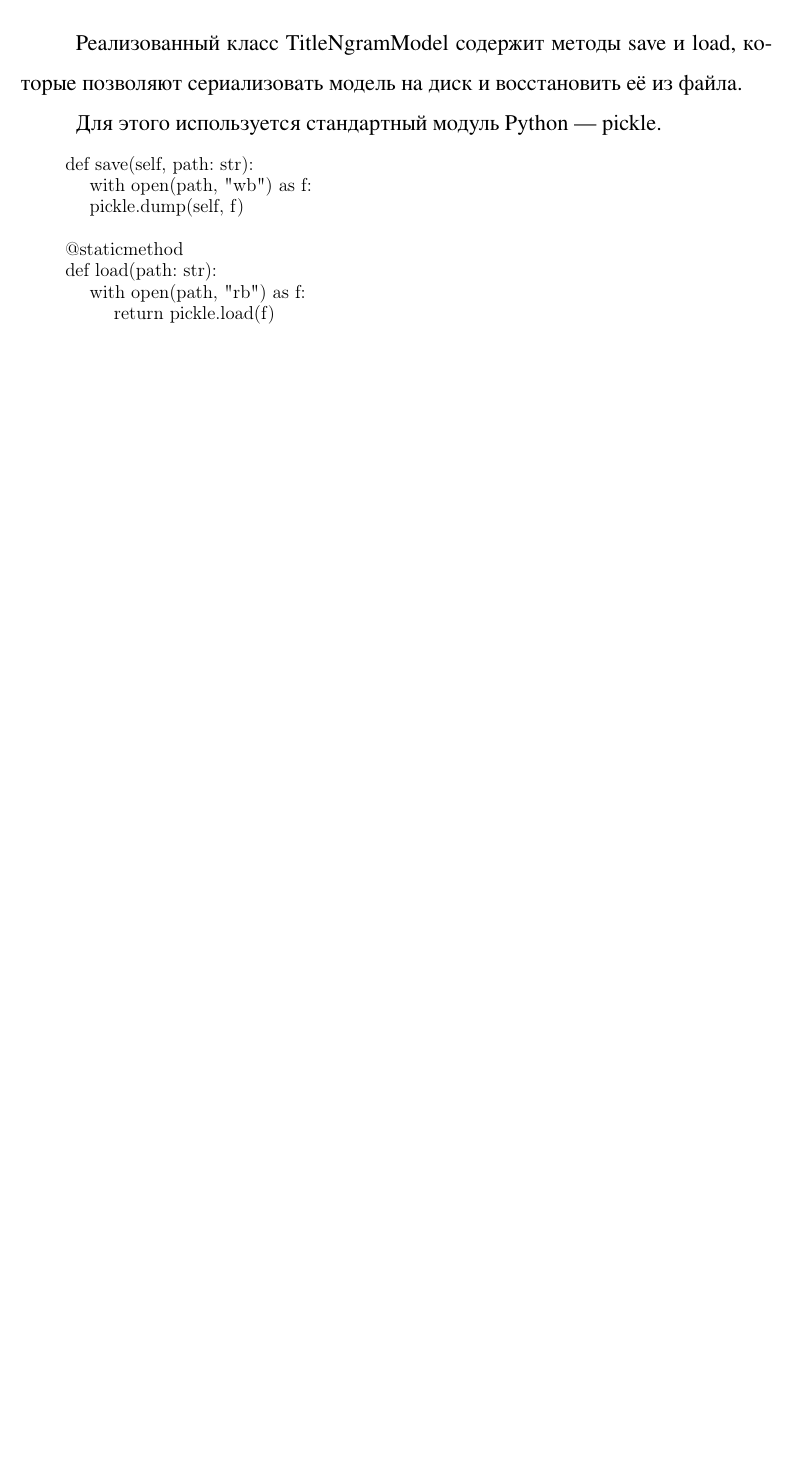
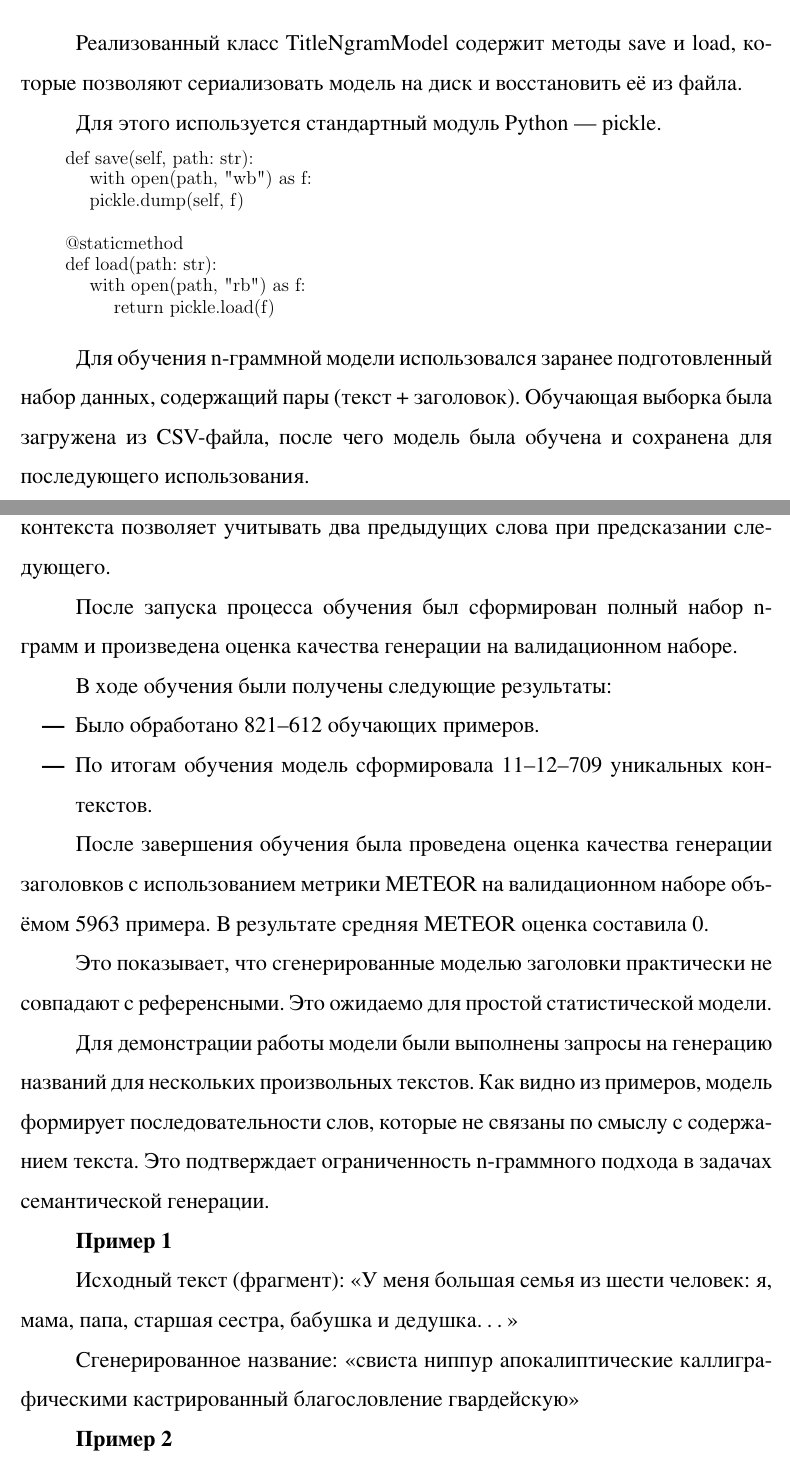
Before and after one commit to VeronikaSteklo/generation_names, a LaTeX document (text/coursework3/coursework.tex): part of page 57 of 91 before the commit and two parts of pages 57 and 58 of 93 after it, the two joined at a grey line, cut so that both start at the same text, the shorter picture padded with empty space. The pictures show the PDF file text/coursework3/coursework.pdf that the author committed with the source.

Commit message:
add results of n-gram model

```diff
--- a/text/coursework3/coursework.tex
+++ b/text/coursework3/coursework.tex
@@ -2162,3 +2166,57 @@ def load(path: str):
         return pickle.load(f)
     \end{minted}
 
+    Для обучения n-граммной модели использовался заранее подготовленный набор данных, содержащий пары (текст + заголовок).
+    Обучающая выборка была загружена из CSV-файла, после чего модель была обучена и сохранена для последующего использования.
+
+    Модель была создана с использованием триграмм (n = 3).
+    Такой размер контекста позволяет учитывать два предыдущих слова при предсказании следующего.
+
+    После запуска процесса обучения был сформирован полный набор n-грамм и произведена оценка качества генерации на
+    валидационном наборе.
+
+    В ходе обучения были получены следующие результаты:
+
+    \begin{enumerate}
+        \item Было обработано 821612 обучающих примеров.
+        \item По итогам обучения модель сформировала 11126709 уникальных контекстов.
+    \end{enumerate}
+
+
+    После завершения обучения была проведена оценка качества генерации заголовков с использованием метрики METEOR на
+    валидационном наборе объёмом 5963 примера.
+    В результате средняя METEOR оценка составила 0.
+
+    Это показывает, что сгенерированные моделью заголовки практически не совпадают с референсными.
+    Это ожидаемо для простой статистической модели.
+
+
+    Для демонстрации работы модели были выполнены запросы на генерацию названий для нескольких произвольных текстов.
+    Как видно из примеров, модель формирует последовательности слов, которые не связаны по смыслу с содержанием текста.
+    Это подтверждает ограниченность n-граммного подхода в задачах семантической генерации.
+
+
+    \textbf{Пример 1}
+
+    Исходный текст (фрагмент):
+    «У меня большая семья из шести человек: я, мама, папа, старшая сестра, бабушка и дедушка…»
+
+    Сгенерированное название:
+    «свиста ниппур апокалиптические каллиграфическими кастрированный благословление гвардейскую»
+
+
+    \textbf{Пример 2}
+
+    Исходный текст (фрагмент):
+    «Я с детства хотел завести собаку, но родители мне не разрешали…»
+
+    Сгенерированное название:
+    «местечковая постройнела просыпали унижениями расчерченные направляюттолкают многотысячными»
+
+
+    \textbf{Пример 3}
+
+    Исходный текст (фрагмент):
+    «Когда я окончил университет, то начал ходить по собеседованиям в разные компании…»
+
+    Сгенерированное название:
```
Also changed, not shown: text/coursework3/coursework.pdf, text/coursework3/coursework.tex (15 more changed lines).
